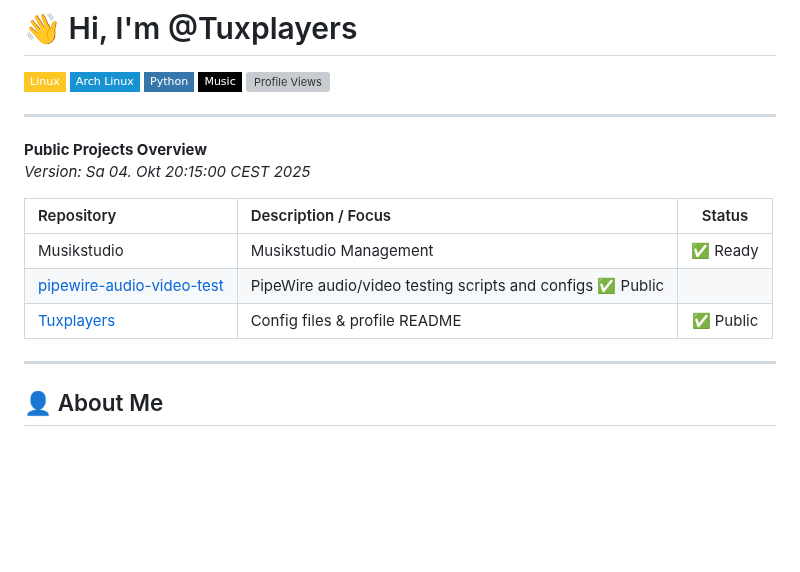
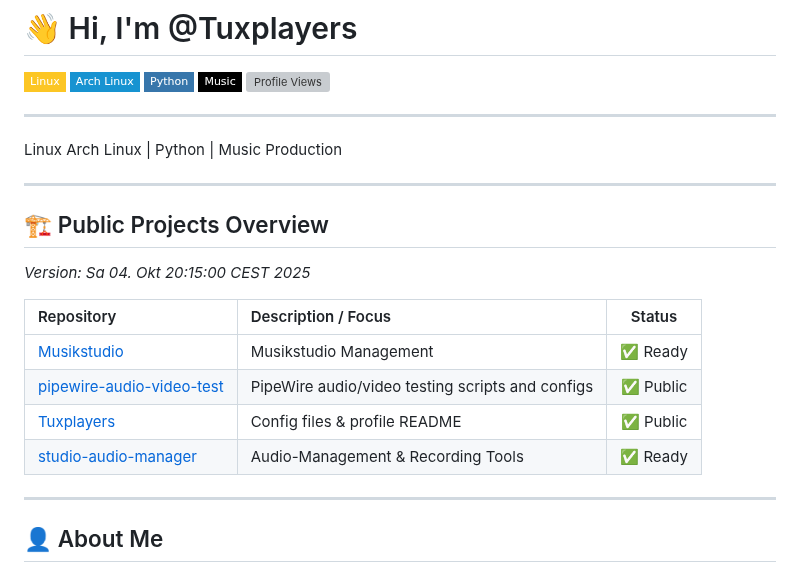
Before and after one commit to Tuxplayers/Tuxplayers, a Markdown page: README.md, the part around the change. Rendered like a GitHub page; badges without logos; blank space fills up the shorter version; grey boxes are pictures that could not be loaded.

Commit message:
Update README.md
Linux Arch Linux | Python | Music Production

---

## 🏗️ Public Projects Overview
_Version: Sa 04. Okt 20:15:00 CEST 2025_

| Repository | Description / Focus | Status |
| :-------- | :----------------- | :----: |
| [Musikstudio](https://github.com/Tuxplayers/musikstudio) | Musikstudio Management | ✅ Ready |
| [pipewire-audio-video-test](https://github.com/Tuxplayers/pipewire-audio-video-test) | PipeWire audio/video testing scripts and configs | ✅ Public |
| [Tuxplayers](https://github.com/Tuxplayers/Tuxplayers) | Config files & profile README | ✅ Public |
| [studio-audio-manager](https://github.com/Tuxplayers/studio-audio-manager) | Audio-Management & Recording Tools | ✅ Ready |

```diff
--- a/README.md
+++ b/README.md
@@ -8,14 +8,20 @@
 
 ---
 
-**Public Projects Overview**
+Linux Arch Linux | Python | Music Production
+
+---
+
+## 🏗️ Public Projects Overview
 _Version: Sa 04. Okt 20:15:00 CEST 2025_
 
-| Repository                                         | Description / Focus                                      | Status  |
-| :------------------------------------------------- | :------------------------------------------------------- | :-----: |
-| Musikstudio | Musikstudio Management | ✅ Ready |
-| [pipewire-audio-video-test](https://github.com/Tuxplayers/pipewire-audio-video-test) | PipeWire audio/video testing scripts and configs  ✅ Public  |
-| [Tuxplayers](https://github.com/Tuxplayers/Tuxplayers) | Config files & profile README                            | ✅ Public  |
+| Repository | Description / Focus | Status |
+| :-------- | :----------------- | :----: |
+| [Musikstudio](https://github.com/Tuxplayers/musikstudio) | Musikstudio Management | ✅ Ready |
+| [pipewire-audio-video-test](https://github.com/Tuxplayers/pipewire-audio-video-test) | PipeWire audio/video testing scripts and configs | ✅ Public |
+| [Tuxplayers](https://github.com/Tuxplayers/Tuxplayers) | Config files & profile README | ✅ Public |
+| [studio-audio-manager](https://github.com/Tuxplayers/studio-audio-manager) | Audio-Management & Recording Tools | ✅ Ready |
+
 
 ---
 
```
